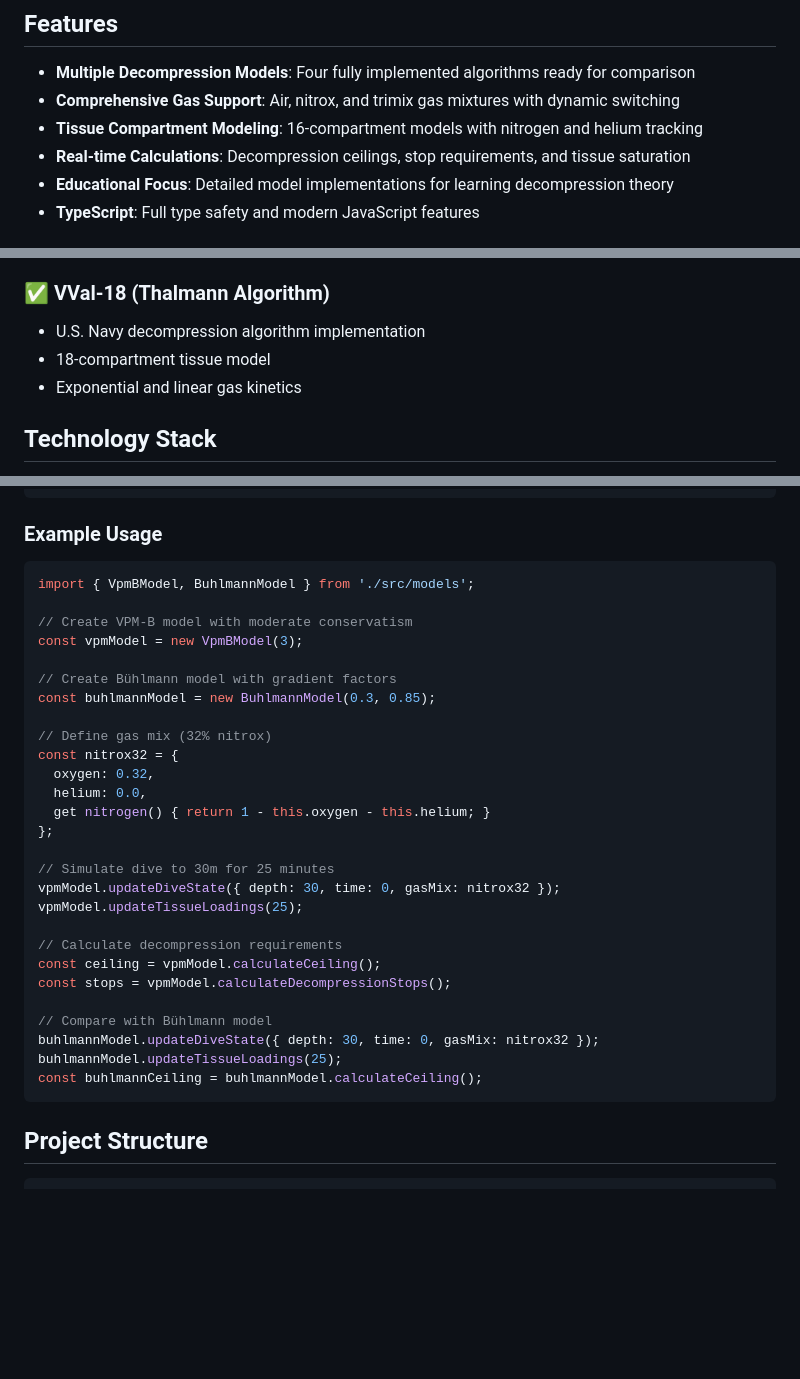
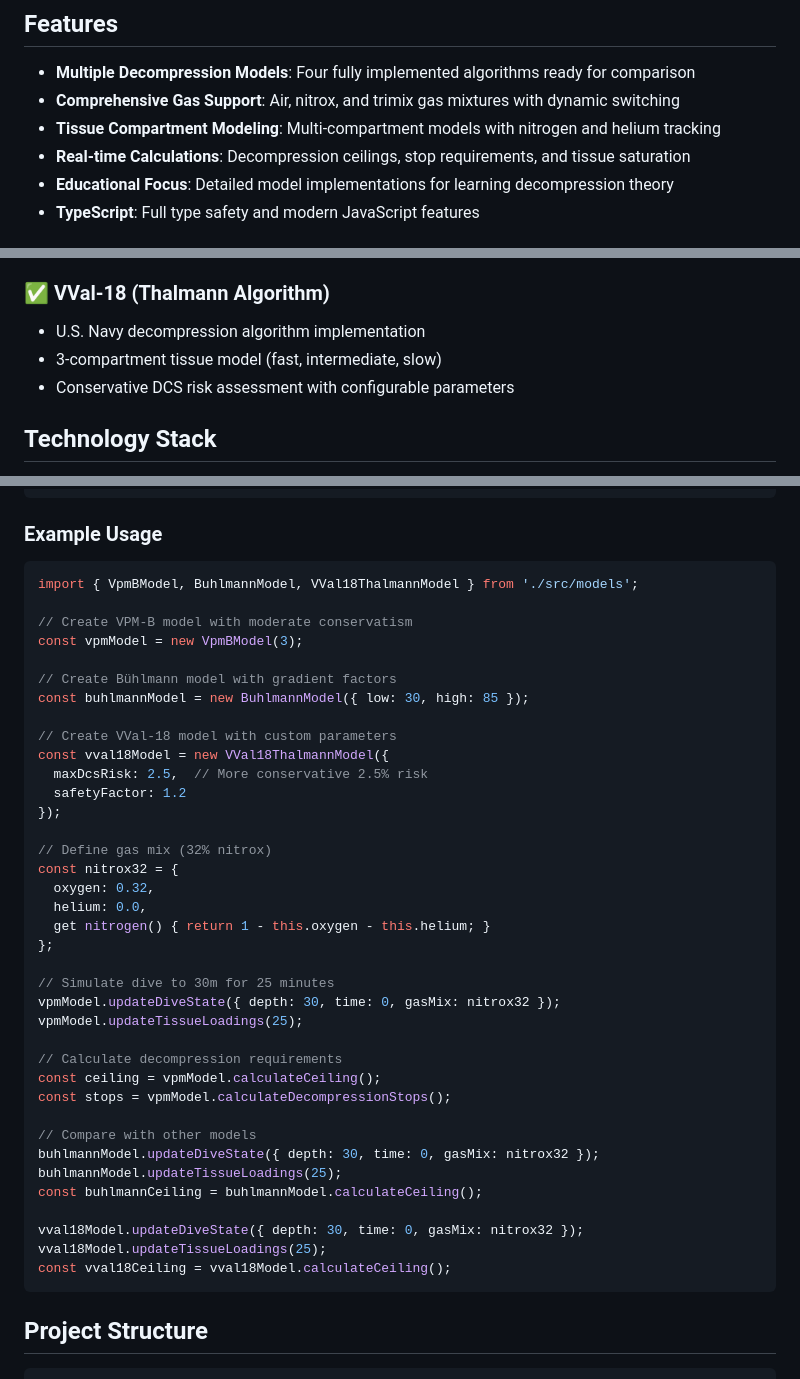
Before and after one commit to danielmewes/dive_simulator, a Markdown page: README.md, 3 parts joined by grey strips. Drawn GitHub-style; blank space fills up the shorter version.

Commit message:
Fix README.md documentation errors found during verification
- Correct BuhlmannModel constructor to use GradientFactors object
- Fix VVal-18 description to accurately reflect 3-compartment model
- Add VVal-18 usage example with proper constructor parameters
- Update tissue compartment description to be model-agnostic
- Enhance code examples with model comparison

🤖 Generated with [Claude Code](https://claude.ai/code)

Co-Authored-By: Claude <noreply@anthropic.com>

````diff
--- a/README.md
+++ b/README.md
@@ -10,7 +10,7 @@ This project provides comprehensive implementations of established decompression
 
 - **Multiple Decompression Models**: Four fully implemented algorithms ready for comparison
 - **Comprehensive Gas Support**: Air, nitrox, and trimix gas mixtures with dynamic switching
-- **Tissue Compartment Modeling**: 16-compartment models with nitrogen and helium tracking
+- **Tissue Compartment Modeling**: Multi-compartment models with nitrogen and helium tracking
 - **Real-time Calculations**: Decompression ceilings, stop requirements, and tissue saturation
 - **Educational Focus**: Detailed model implementations for learning decompression theory
 - **TypeScript**: Full type safety and modern JavaScript features
@@ -36,8 +36,8 @@ This project provides comprehensive implementations of established decompression
 
 ### ✅ VVal-18 (Thalmann Algorithm)
 - U.S. Navy decompression algorithm implementation
-- 18-compartment tissue model
-- Exponential and linear gas kinetics
+- 3-compartment tissue model (fast, intermediate, slow)
+- Conservative DCS risk assessment with configurable parameters
 
 ## Technology Stack
 
@@ -69,13 +69,19 @@ npm run test:basic  # Basic functionality verification
 ### Example Usage
 
 ```typescript
-import { VpmBModel, BuhlmannModel } from './src/models';
+import { VpmBModel, BuhlmannModel, VVal18ThalmannModel } from './src/models';
 
 // Create VPM-B model with moderate conservatism
 const vpmModel = new VpmBModel(3);
 
 // Create Bühlmann model with gradient factors
-const buhlmannModel = new BuhlmannModel(0.3, 0.85);
+const buhlmannModel = new BuhlmannModel({ low: 30, high: 85 });
+
+// Create VVal-18 model with custom parameters
+const vval18Model = new VVal18ThalmannModel({
+  maxDcsRisk: 2.5,  // More conservative 2.5% risk
+  safetyFactor: 1.2
+});
 
 // Define gas mix (32% nitrox)
 const nitrox32 = {
@@ -92,10 +98,14 @@ vpmModel.updateTissueLoadings(25);
 const ceiling = vpmModel.calculateCeiling();
 const stops = vpmModel.calculateDecompressionStops();
 
-// Compare with Bühlmann model
+// Compare with other models
 buhlmannModel.updateDiveState({ depth: 30, time: 0, gasMix: nitrox32 });
 buhlmannModel.updateTissueLoadings(25);
 const buhlmannCeiling = buhlmannModel.calculateCeiling();
+
+vval18Model.updateDiveState({ depth: 30, time: 0, gasMix: nitrox32 });
+vval18Model.updateTissueLoadings(25);
+const vval18Ceiling = vval18Model.calculateCeiling();
 ```
 
 ## Project Structure
````
